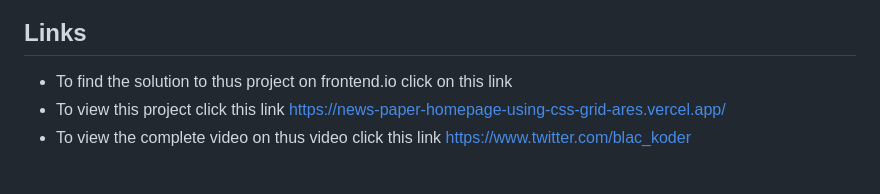
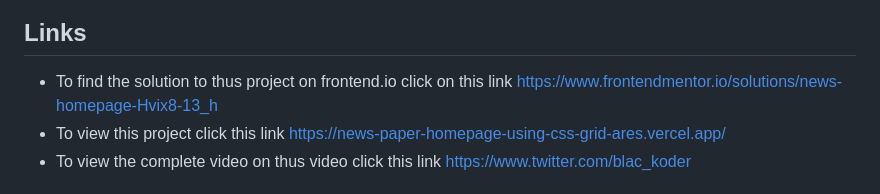
Before and after one commit to Eddie7145/project-challenges, a Markdown page: news-homepage-main/README.md, the part around the change. Drawn GitHub-style.

```diff
--- a/news-homepage-main/README.md
+++ b/news-homepage-main/README.md
@@ -45,7 +45,7 @@ With the template designs found in the `designs` folder.
                                                       # MOBILE: MENU VIEW
 
 ## Links
-- To find the solution to thus project on frontend.io click on this link
+- To find the solution to thus project on frontend.io click on this link https://www.frontendmentor.io/solutions/news-homepage-Hvix8-13_h
 - To view this project click this link https://news-paper-homepage-using-css-grid-ares.vercel.app/
 - To view the complete video on thus video click this link https://www.twitter.com/blac_koder
 
```
